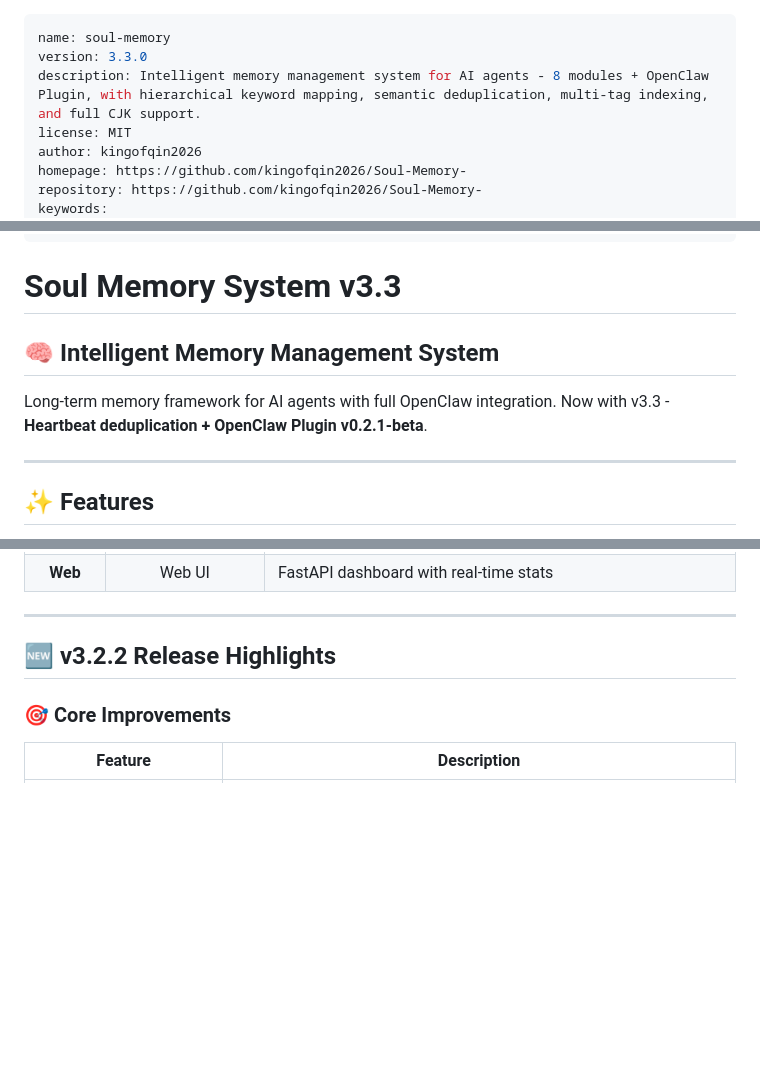
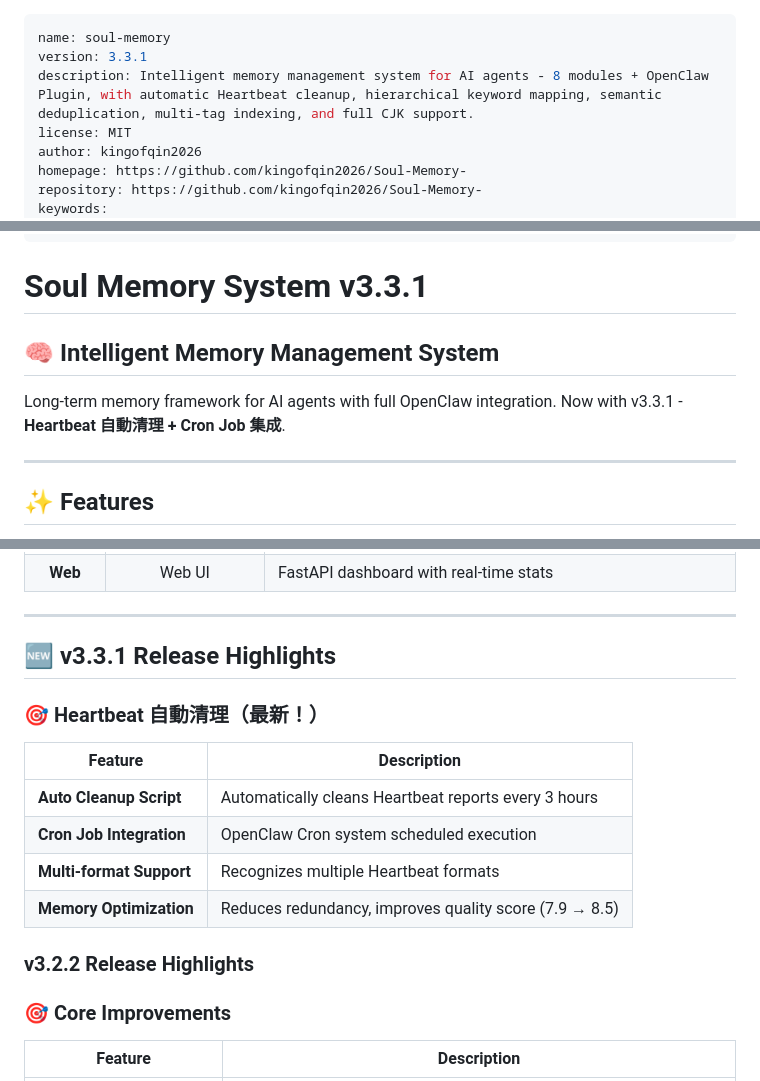
Before and after one commit to kingofqin2026/Soul-Memory-, a Markdown page: SKILL.md, 3 parts joined by grey strips. GitHub-like rendering; blank space fills up the shorter version.

Commit message:
chore: Update SKILL.md to v3.3.1 with Heartbeat cleanup keywords

```diff
--- a/SKILL.md
+++ b/SKILL.md
@@ -1,7 +1,7 @@
 ---
 name: soul-memory
-version: 3.3.0
-description: Intelligent memory management system for AI agents - 8 modules + OpenClaw Plugin, with hierarchical keyword mapping, semantic deduplication, multi-tag indexing, and full CJK support.
+version: 3.3.1
+description: Intelligent memory management system for AI agents - 8 modules + OpenClaw Plugin, with automatic Heartbeat cleanup, hierarchical keyword mapping, semantic deduplication, multi-tag indexing, and full CJK support.
 license: MIT
 author: kingofqin2026
 homepage: https://github.com/kingofqin2026/Soul-Memory-
@@ -27,11 +27,11 @@ tags:
   - Developer-Tools
 ---
 
-# Soul Memory System v3.3
+# Soul Memory System v3.3.1
 
 ## 🧠 Intelligent Memory Management System
 
-Long-term memory framework for AI agents with full OpenClaw integration. Now with v3.3 - **Heartbeat deduplication + OpenClaw Plugin v0.2.1-beta**.
+Long-term memory framework for AI agents with full OpenClaw integration. Now with v3.3.1 - **Heartbeat 自動清理 + Cron Job 集成**.
 
 ---
 
@@ -54,7 +54,18 @@ Long-term memory framework for AI agents with full OpenClaw integration. Now wit
 
 ---
 
-## 🆕 v3.2.2 Release Highlights
+## 🆕 v3.3.1 Release Highlights
+
+### 🎯 Heartbeat 自動清理（最新！）
+
+| Feature | Description |
+|---------|-------------|
+| **Auto Cleanup Script** | Automatically cleans Heartbeat reports every 3 hours |
+| **Cron Job Integration** | OpenClaw Cron system scheduled execution |
+| **Multi-format Support** | Recognizes multiple Heartbeat formats |
+| **Memory Optimization** | Reduces redundancy, improves quality score (7.9 → 8.5) |
+
+### v3.2.2 Release Highlights
 
 ### 🎯 Core Improvements
 
```
Also changed, not shown: other parts of SKILL.md (+1 -0 lines).
